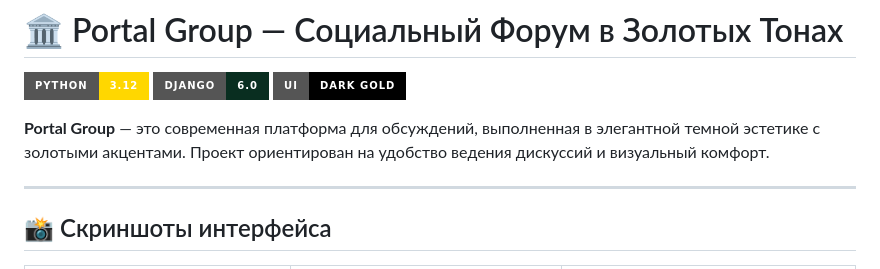
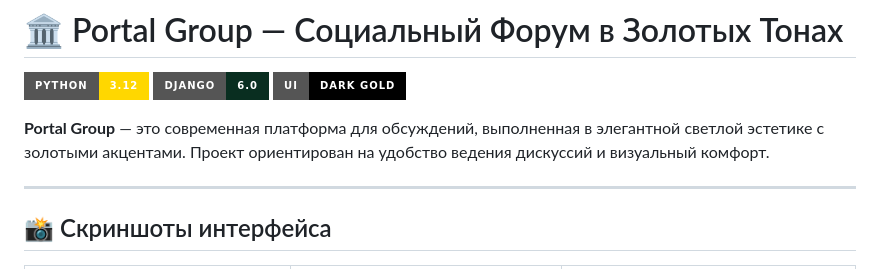
Before and after one commit to Top1pro5/Portal-Group, a Markdown page: README.md, the part around the change. Drawn GitHub-style; badges without logos.

Commit message:
Update description to reflect light aesthetic

```diff
--- a/README.md
+++ b/README.md
@@ -4,7 +4,7 @@
 ![Django](https://img.shields.io/badge/Django-6.0-092e20?style=for-the-badge&logo=django)
 ![UI](https://img.shields.io/badge/UI-Dark_Gold-black?style=for-the-badge)
 
-**Portal Group** — это современная платформа для обсуждений, выполненная в элегантной темной эстетике с золотыми акцентами. Проект ориентирован на удобство ведения дискуссий и визуальный комфорт.
+**Portal Group** — это современная платформа для обсуждений, выполненная в элегантной светлой эстетике с золотыми акцентами. Проект ориентирован на удобство ведения дискуссий и визуальный комфорт.
 
 ---
 
```
